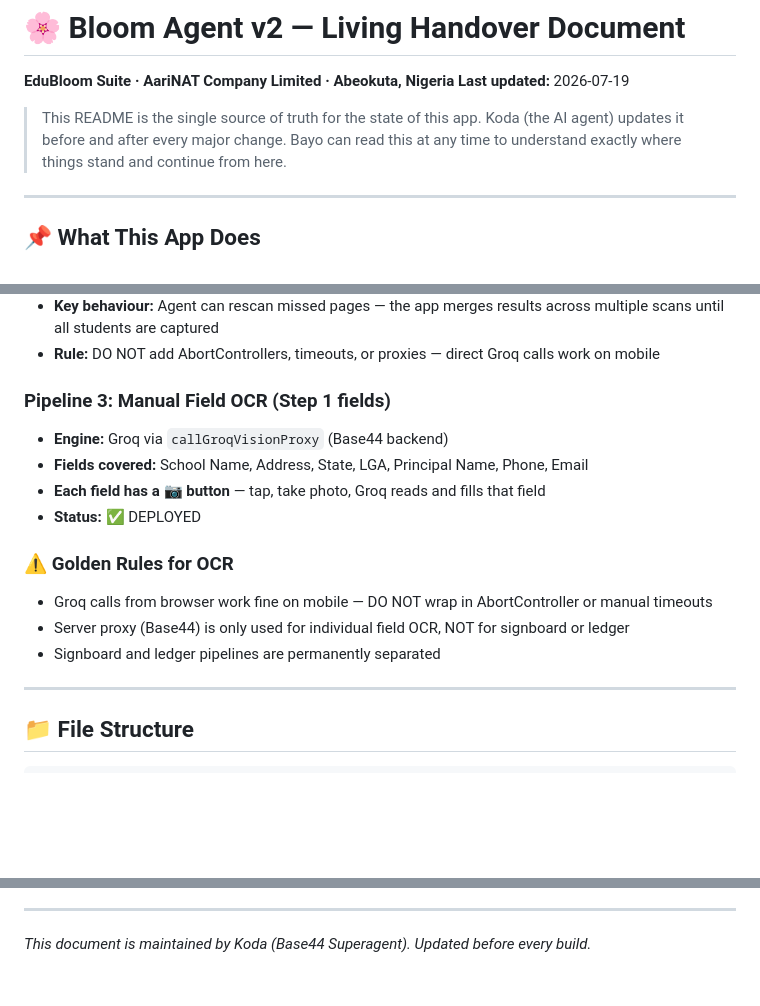
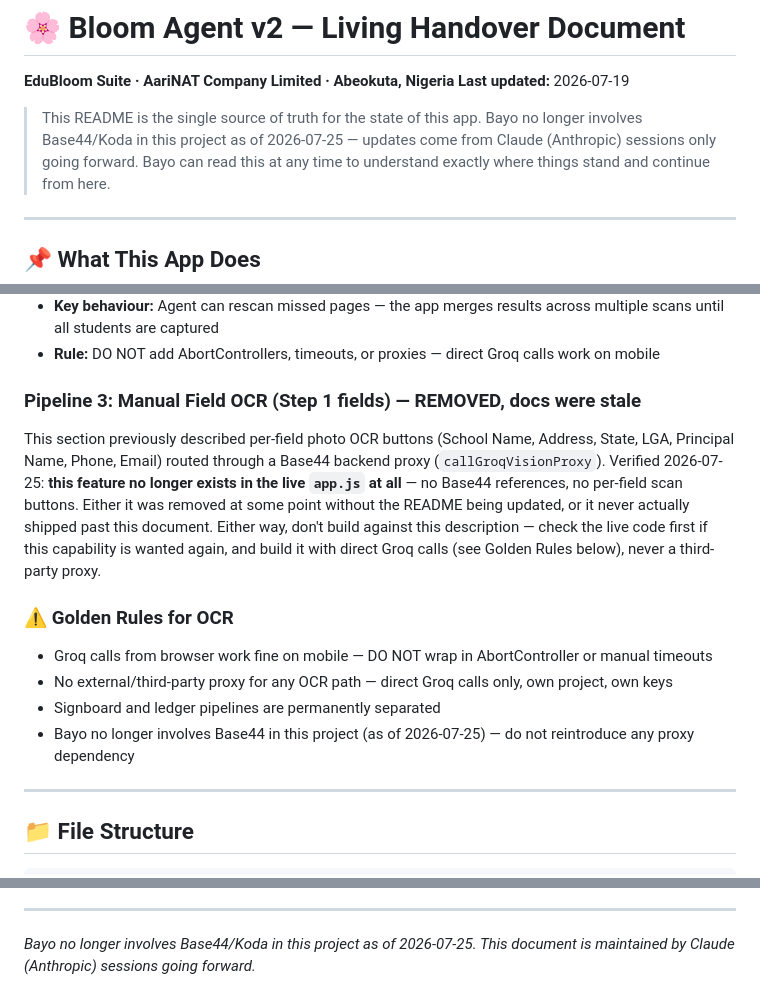
Before and after one commit to KobOmoba/bloom-agent-v2, a Markdown page: README.md, 3 parts joined by grey strips. Drawn GitHub-style; blank space fills up the shorter version.

Commit message:
Remove stale/false Base44+Koda claims: the maintainer framing, and the Pipeline 3 section describing a feature+backend that no longer exist in the live code. Genuine historical incident entries (reverted ledger proxy attempt, the concurrent-edit doc conflict) left intact as accurate records.

```diff
--- a/README.md
+++ b/README.md
@@ -3,7 +3,8 @@
 **Last updated:** 2026-07-19
 
 > This README is the single source of truth for the state of this app.
-> Koda (the AI agent) updates it before and after every major change.
+> Bayo no longer involves Base44/Koda in this project as of 2026-07-25 —
+> updates come from Claude (Anthropic) sessions only going forward.
 > Bayo can read this at any time to understand exactly where things stand and continue from here.
 
 ---
@@ -56,16 +57,23 @@ All keys are fetched from Firestore `admin_settings/main` via `getEduBloomKeys()
 - **Key behaviour:** Agent can rescan missed pages — the app merges results across multiple scans until all students are captured
 - **Rule:** DO NOT add AbortControllers, timeouts, or proxies — direct Groq calls work on mobile
 
-### Pipeline 3: Manual Field OCR (Step 1 fields)
-- **Engine:** Groq via `callGroqVisionProxy` (Base44 backend)
-- **Fields covered:** School Name, Address, State, LGA, Principal Name, Phone, Email
-- **Each field has a 📷 button** — tap, take photo, Groq reads and fills that field
-- **Status:** ✅ DEPLOYED
+### Pipeline 3: Manual Field OCR (Step 1 fields) — REMOVED, docs were stale
+This section previously described per-field photo OCR buttons (School
+Name, Address, State, LGA, Principal Name, Phone, Email) routed through
+a Base44 backend proxy (`callGroqVisionProxy`). Verified 2026-07-25:
+**this feature no longer exists in the live `app.js` at all** — no
+Base44 references, no per-field scan buttons. Either it was removed at
+some point without the README being updated, or it never actually
+shipped past this document. Either way, don't build against this
+description — check the live code first if this capability is wanted
+again, and build it with direct Groq calls (see Golden Rules below),
+never a third-party proxy.
 
 ### ⚠️ Golden Rules for OCR
 - Groq calls from browser work fine on mobile — DO NOT wrap in AbortController or manual timeouts
-- Server proxy (Base44) is only used for individual field OCR, NOT for signboard or ledger
+- No external/third-party proxy for any OCR path — direct Groq calls only, own project, own keys
 - Signboard and ledger pipelines are permanently separated
+- Bayo no longer involves Base44 in this project (as of 2026-07-25) — do not reintroduce any proxy dependency
 
 ---
 
@@ -232,4 +240,4 @@ bloom-agent-v2/
 
 ---
 
-*This document is maintained by Koda (Base44 Superagent). Updated before every build.*
+*Bayo no longer involves Base44/Koda in this project as of 2026-07-25. This document is maintained by Claude (Anthropic) sessions going forward.*
```
